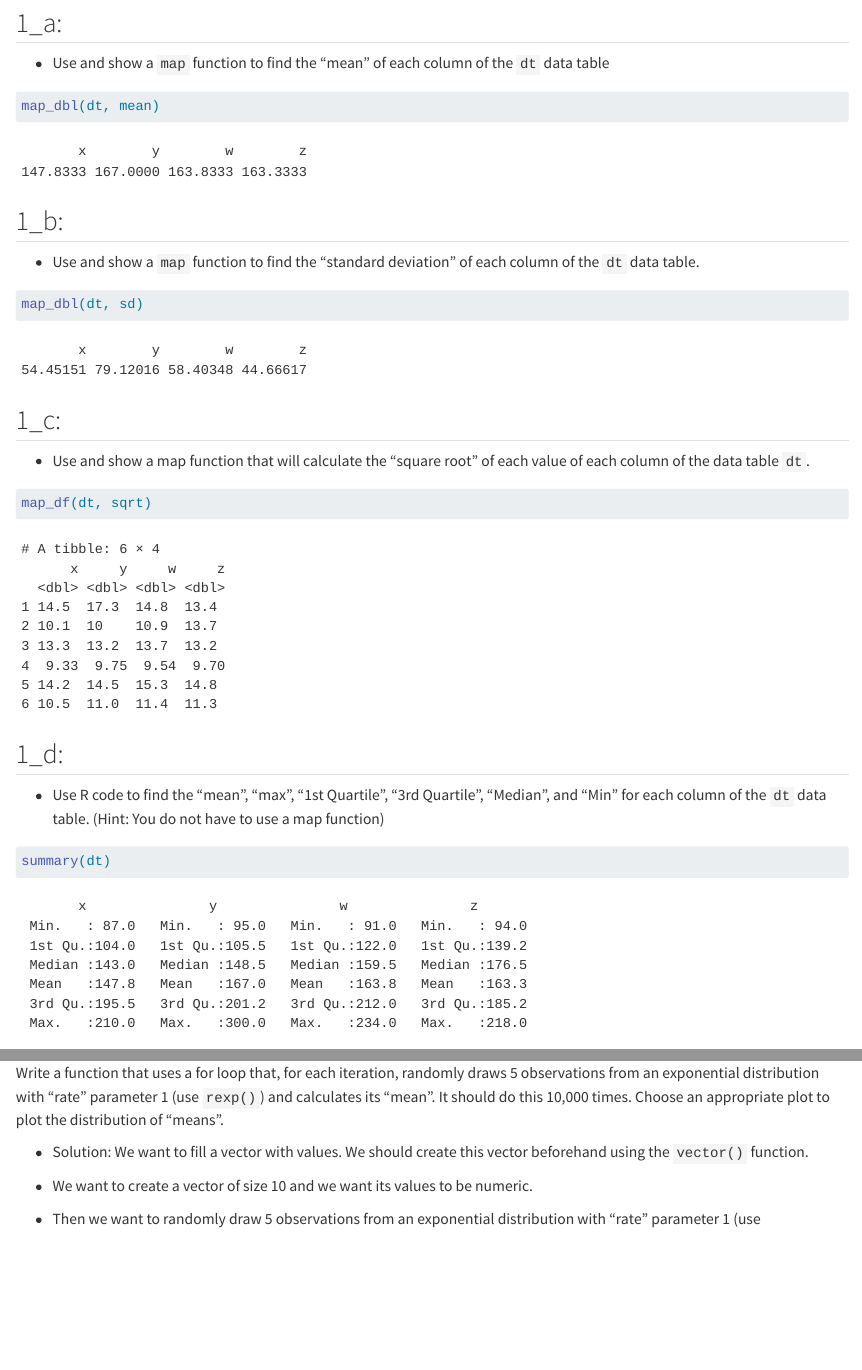
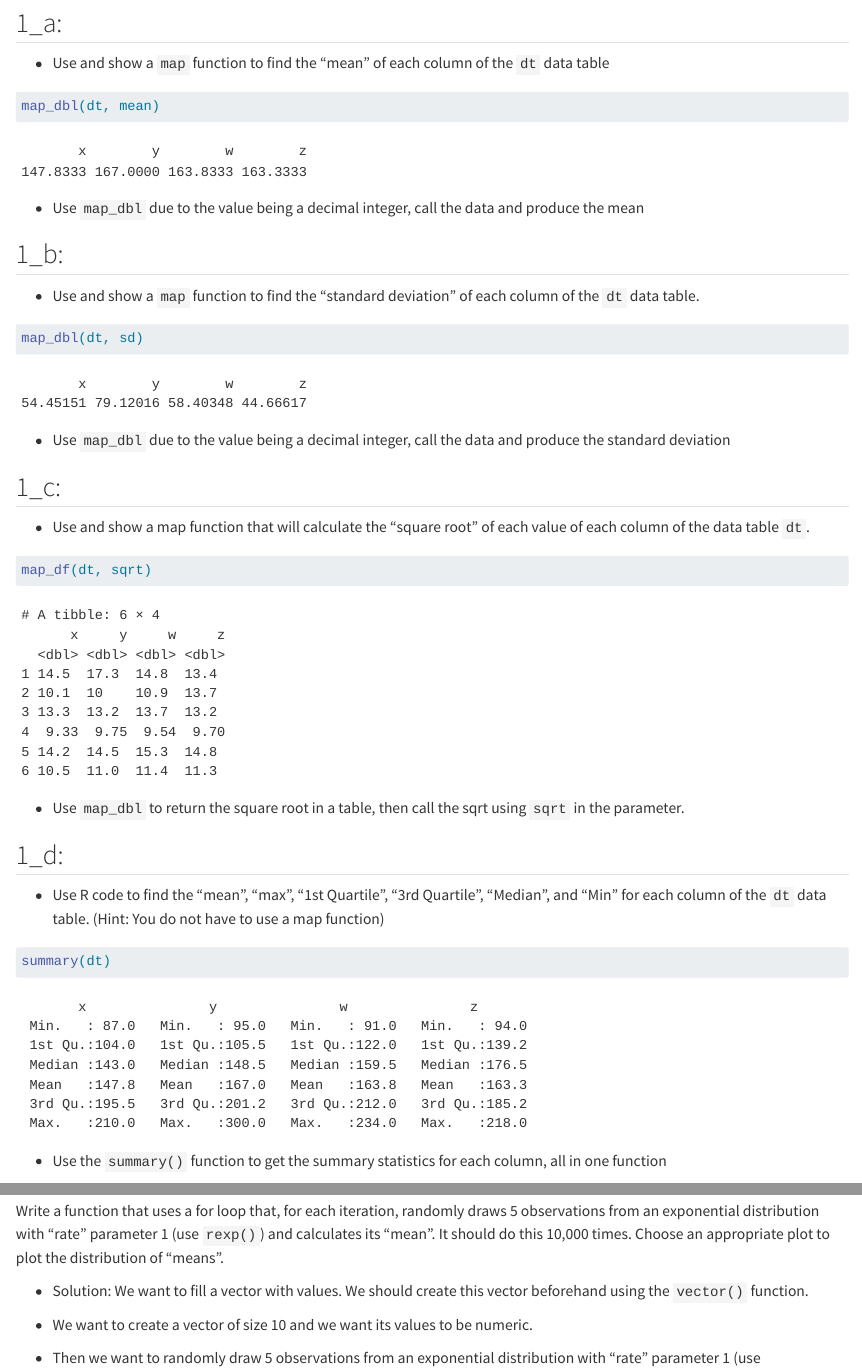
Before and after one commit to alexdep27/tidyverse_assignment, a Quarto document (tidyverse_solutions.qmd): the page in a window 1100 px wide, from 490 px down, and a second part further down, joined at a grey line. Rendered offline with R 4.5, knitr and Pandoc in place of Quarto, with nearby package versions; the gapminder table comes from the copy in Python's plotly package.

````diff
--- a/tidyverse_solutions.qmd
+++ b/tidyverse_solutions.qmd
@@ -49,6 +49,8 @@
 map_dbl(dt, mean)
 ```
 
+- Use `map_dbl` due to the value being a decimal integer, call the data and produce the mean
+
 ## 1_b:
 
 - Use and show a `map` function to find the "standard deviation" of each column of the `dt` data table.
@@ -56,6 +58,8 @@
 ```{r}
 map_dbl(dt, sd)
 ```
+
+- Use `map_dbl` due to the value being a decimal integer, call the data and produce the standard deviation
 
 ## 1_c:
 
@@ -65,6 +69,8 @@
 map_df(dt, sqrt)
 ```
 
+- Use `map_dbl` to return the square root in a table, then call the sqrt using `sqrt` in the parameter.
+
 ## 1_d:
 
 - Use R code to find the "mean", "max", "1st Quartile", "3rd Quartile", "Median", and "Min" for each column of the `dt` data table. (Hint: You do not have to use a map function)
@@ -72,6 +78,8 @@
 ```{r}
 summary(dt)
 ```
+
+- Use the `summary()` function to get the summary statistics for each column, all in one function
 
 # Problem 2:
 
````
